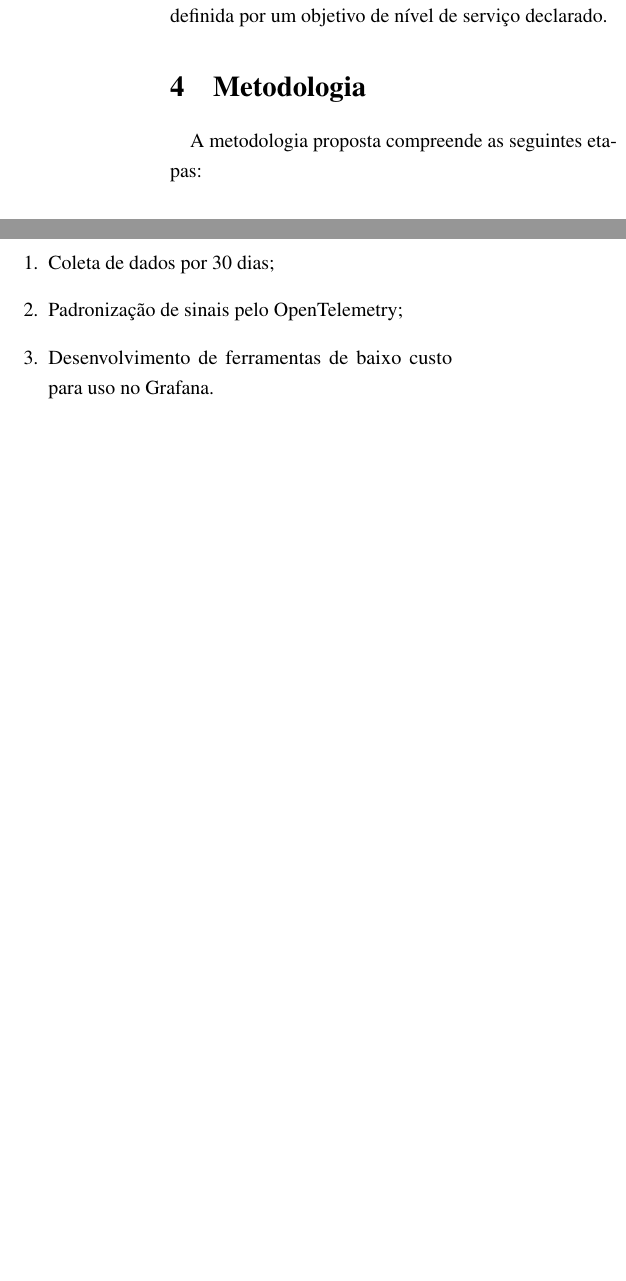
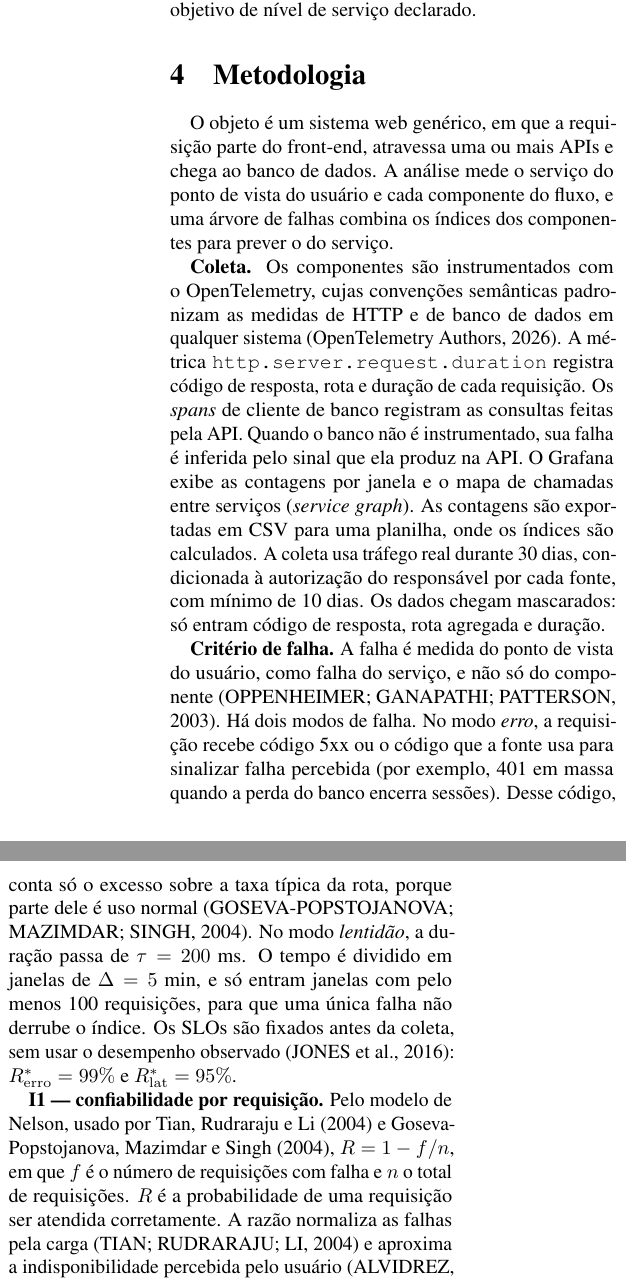
Before and after one commit to FelippeVelosoMarinho/eee017-confiabilidade-http, a LaTeX paper (docs/proposal/proposal.tex, which reads docs/proposal/metodologia.tex): two parts of the columns of page 2 of 3, joined at a grey line, cut so that both start at the same text, the shorter picture padded with empty space. Compiled offline with pdfLaTeX.

Commit message:
feat: add methodology section and update references in proposal

```diff
--- /dev/null
+++ b/docs/proposal/metodologia.tex
@@ -0,0 +1,45 @@
+% =====================================================================
+% Seção de Metodologia — versão genérica, RASCUNHO para o grupo.
+% Incluída em proposal.tex por \input{metodologia}.
+% =====================================================================
+
+\section{Metodologia}
+
+O objeto é um sistema web genérico, em que a requisição parte do
+front-end, atravessa uma ou mais APIs e chega ao banco de dados. A análise
+mede o serviço do ponto de vista do usuário e cada componente do fluxo, e
+uma árvore de falhas combina os índices dos componentes para prever o do
+serviço.
+
+\textbf{Coleta.} Os componentes são instrumentados com o OpenTelemetry,
+cujas convenções semânticas padronizam as medidas de HTTP e de banco de
+dados em qualquer sistema \cite{otel_site}. A métrica
+\texttt{http.server.request.duration} registra código de resposta, rota e
+duração de cada requisição. Os \textit{spans} de cliente de banco registram
+as consultas feitas pela API. Quando o banco não é instrumentado, sua falha
+é inferida pelo sinal que ela produz na API. O Grafana exibe as contagens
+por janela e o mapa de chamadas entre serviços (\textit{service graph}). As
+contagens são exportadas em CSV para uma planilha, onde os índices são
+calculados. A coleta usa tráfego real durante 30 dias, condicionada à
+autorização do responsável por cada fonte, com mínimo de 10 dias. Os dados
+chegam mascarados: só entram código de resposta, rota agregada e duração.
+
+\textbf{Critério de falha.} A falha é medida do ponto de vista do usuário,
+como falha do serviço, e não só do componente \cite{oppenheimer2003}. Há
+dois modos de falha. No modo \textit{erro}, a requisição recebe código 5xx
+ou o código que a fonte usa para sinalizar falha percebida (por exemplo,
+401 em massa quando a perda do banco encerra sessões). Desse código, conta
+só o excesso sobre a taxa típica da rota, porque parte dele é uso normal
+\cite{goseva2004}. No modo \textit{lentidão}, a duração passa de
+$\tau = 200$~ms. O tempo é dividido em janelas de $\Delta = 5$~min, e só
+entram janelas com pelo menos 100 requisições, para que uma única falha
+não derrube o índice. Os SLOs são fixados antes da coleta, sem usar o
+desempenho observado \cite{jones2016slo}: $R^{*}_{\mathrm{erro}} = 99\%$ e
+$R^{*}_{\mathrm{lat}} = 95\%$.
+
+\textbf{I1 — confiabilidade por requisição.} Pelo modelo de Nelson, usado
+por \citeonline{tian2004} e \citeonline{goseva2004}, $R = 1-f/n$, em que $f$ é o número de requisições com falha e $n$ o total de
+requisições. $R$ é a probabilidade de uma requisição ser atendida
+corretamente. A razão normaliza as falhas pela carga \cite{tian2004} e
+aproxima a indisponibilidade percebida pelo usuário
+\cite{alvidrez2016risk}. O índice é calculado para cada modo de falha
@@ -0,0 +53,12 @@
+$R_{\mathrm{lat},j} < R^{*}_{\mathrm{lat}}$. A disponibilidade $A$ é a fração de janelas
+dentro do SLO.
+
+\textbf{I3 — MTBF e MTTR.} Uma sequência de janelas consecutivas em falha
+forma um episódio de falha. O MTBF é o tempo total dentro do SLO dividido
+pelo número de episódios, e o MTTR é a duração média dos episódios
+\cite{oconnor2012}. Como $A = \mathrm{MTBF}/(\mathrm{MTBF}+\mathrm{MTTR})$, os dois
+mostram se o serviço perde disponibilidade por falhar com frequência ou
+por demorar a se recuperar.
+
+\textbf{Árvore de falhas.} O evento topo é o serviço fora do SLO em uma
+janela \cite{ruijters2015}. A estrutura da árvore vem do \textit{service
@@ -0,0 +71,12 @@
+prevista de falha do serviço é
+\begin{equation}
+P_{\mathrm{prev}} = 1-\prod_{c}\Bigl(1-\prod_{i\in c} p_i\Bigr),
+\end{equation}
+em que $c$ percorre as camadas e $i$ as instâncias de cada camada. $P_{\mathrm{prev}}$ é comparado com a fração observada de janelas em
+falha, $1-A$. Se os dois valores forem próximos, a hipótese de
+independência se sustenta. Se o observado for maior, há uma causa comum
+afetando vários componentes ao mesmo tempo, como uma implantação com
+defeito, que pode ser identificada pela versão do serviço registrada na
+telemetria.
+
+\textbf{Declaração de uso de IA.}
--- a/docs/proposal/proposal.tex
+++ b/docs/proposal/proposal.tex
@@ -15,7 +15,7 @@
 
 % Espaçamento entre linhas (ABNT: 1,5 para texto, mas twocolumn usa simples)
 \usepackage{setspace}
-\onehalfspacing
+\singlespacing
 
 % Fontes e tipografia
 \usepackage{times}
@@ -74,17 +74,9 @@ A avaliação da confiabilidade de serviços deve considerar as falhas percebida
 
 \citeonline{schroeder2006}, por sua vez, investigaram aproximadamente 23 mil falhas em 22 sistemas de computação de alto desempenho, ajustando distribuições estatísticas por máxima verossimilhança aos intervalos entre falhas e aos tempos de reparo. Os resultados indicaram bom ajuste das distribuições Weibull e gama para os intervalos entre falhas, ao contrário da exponencial, enquanto a lognormal representou melhor os tempos de reparo. Na perspectiva prática, o material do Google sobre \textit{Site Reliability Engineering} define indicadores (SLI) e objetivos (SLO) de nível de serviço, recomendando que o objetivo não seja escolhido com base no desempenho atual \cite{jones2016slo}, e trata a proporção de requisições bem-sucedidas como uma aproximação razoável da indisponibilidade não planejada \cite{alvidrez2016risk}.
 
-Entre os trabalhos revisados, Tian, Rudraraju e Li calculam índices a partir de logs, mas não ajustam distribuições de tempo até a falha; Schroeder e Gibson ajustam distribuições aos tempos entre falhas, mas não partem de logs HTTP; e Oppenheimer, Ganapathi e Patterson analisam causas, sem modelagem estatística dos tempos. Esta proposta busca combinar essas abordagens, estimando índices de confiabilidade e distribuições de tempo até a falha a partir de dados do [SISTEMA], com a falha definida por um objetivo de nível de serviço declarado.
+Entre os trabalhos revisados, Tian, Rudraraju e Li calculam índices a partir de logs, mas não ajustam distribuições de tempo até a falha; Schroeder e Gibson ajustam distribuições aos tempos entre falhas, mas não partem de logs HTTP; e Oppenheimer, Ganapathi e Patterson analisam causas, sem modelagem estatística dos tempos. Esta proposta busca combinar essas abordagens, estimando índices de confiabilidade e distribuições de tempo até a falha a partir de dados de sistemas web instrumentados com OpenTelemetry, com a falha definida por um objetivo de nível de serviço declarado.
 
-\section{Metodologia}
-
-A metodologia proposta compreende as seguintes etapas:
-
-\begin{enumerate}
-  \item Coleta de dados por 30 dias;
-  \item Padronização de sinais pelo OpenTelemetry;
-  \item Desenvolvimento de ferramentas de baixo custo para uso no Grafana.
-\end{enumerate}
+\input{metodologia}
 
 \section{Resultados Esperados}
 
```
Also changed, not shown: docs/proposal/references.bib (+26 -0 lines), docs/proposal/proposal.pdf, docs/proposal/metodologia.tex (19 more changed lines).
